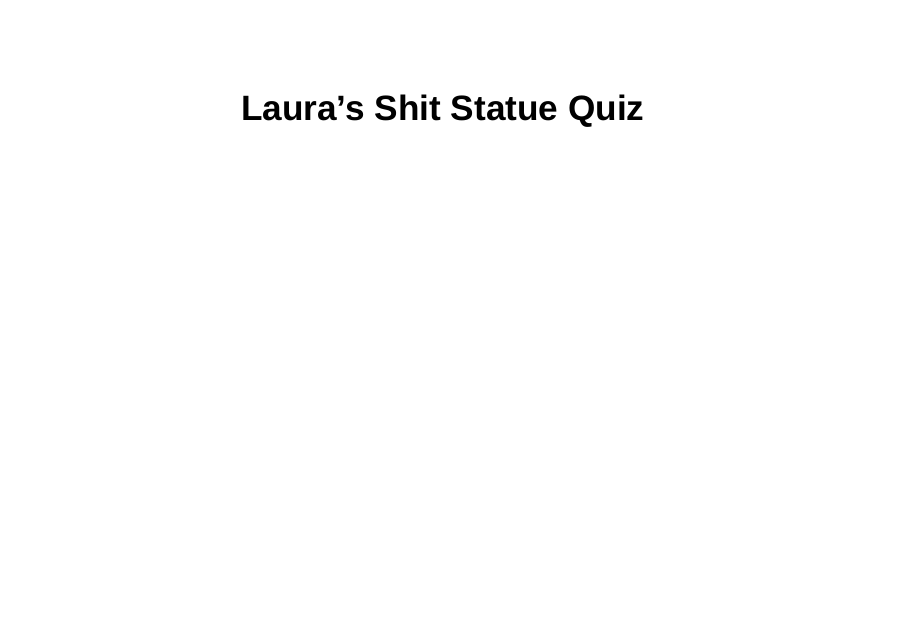
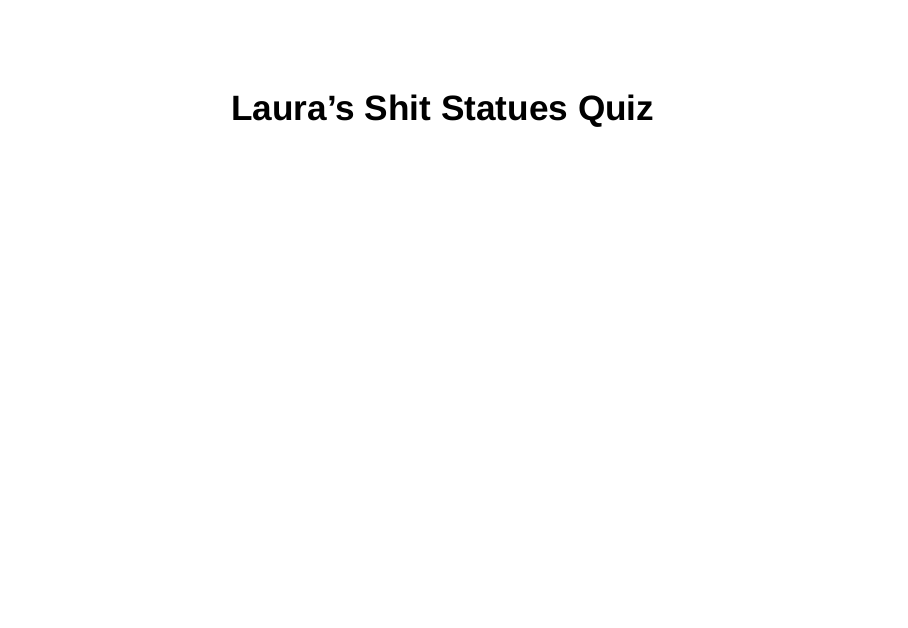
Before and after one commit to prmac/shit-statues, an R Markdown document (index.Rmd): page 1 of 16. Rendered offline with R 4.5, knitr and Pandoc, with nearby package versions; drawn as Slidy slides in place of the format the file asks for.

Commit message:
Update index.Rmd

```diff
--- a/index.Rmd
+++ b/index.Rmd
@@ -1,5 +1,5 @@
 ---
-title: "Laura's Shit Statue Quiz"
+title: "Laura's Shit Statues Quiz"
 output:
   revealjs::revealjs_presentation:
     self_contained: false
```
